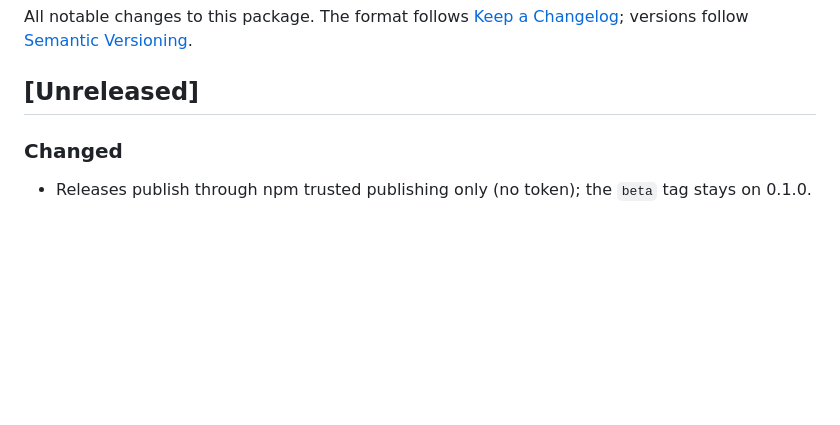
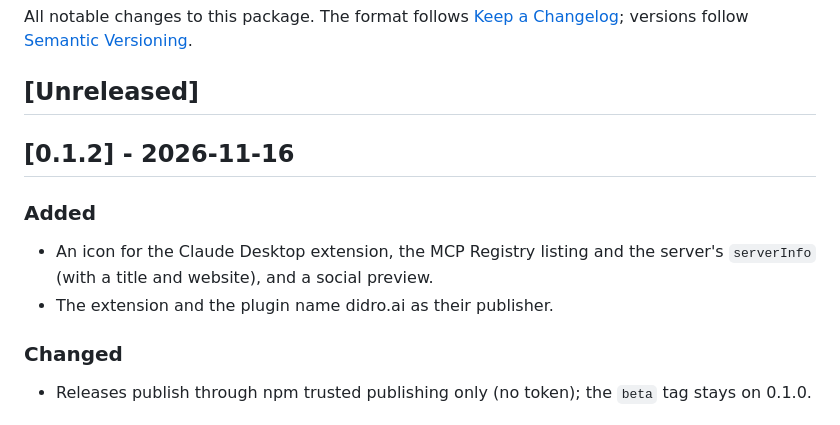
Before and after one commit to DidroAI/cloud-alm-mcp-server, a Markdown page: CHANGELOG.md, the part around the change. Rendered like a GitHub page; blank space fills up the shorter version.

```diff
--- a/CHANGELOG.md
+++ b/CHANGELOG.md
@@ -5,6 +5,14 @@ All notable changes to this package. The format follows
 [Semantic Versioning](https://semver.org/).
 
 ## [Unreleased]
+
+## [0.1.2] - 2026-11-16
+
+### Added
+
+- An icon for the Claude Desktop extension, the MCP Registry listing and the
+  server's `serverInfo` (with a title and website), and a social preview.
+- The extension and the plugin name didro.ai as their publisher.
 
 ### Changed
 
```
Also changed, not shown: README.md (+2 -0 lines), docs/install.md (+7 -0 lines), assets/icon.png (added), assets/social-preview.png (added), 6 other files.
